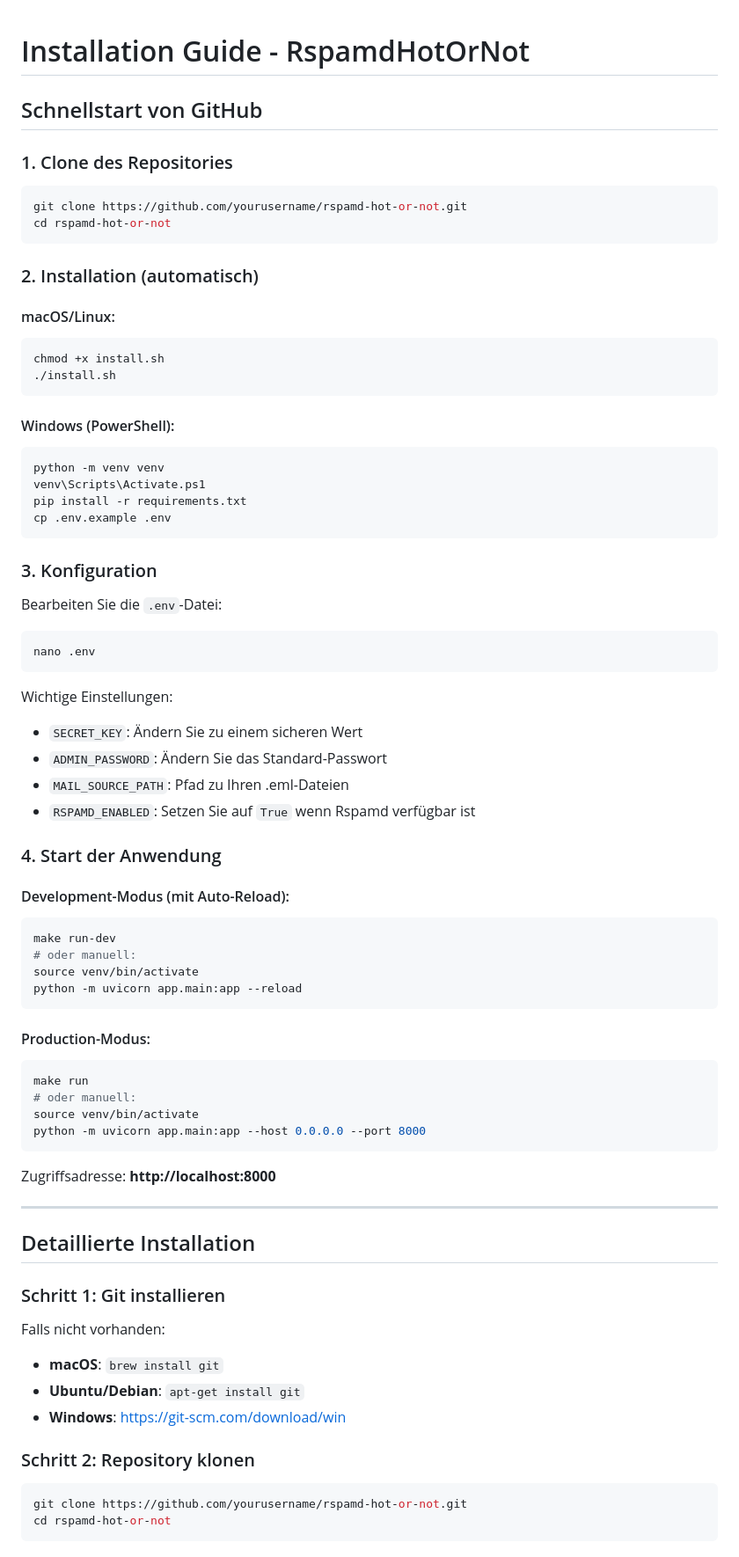
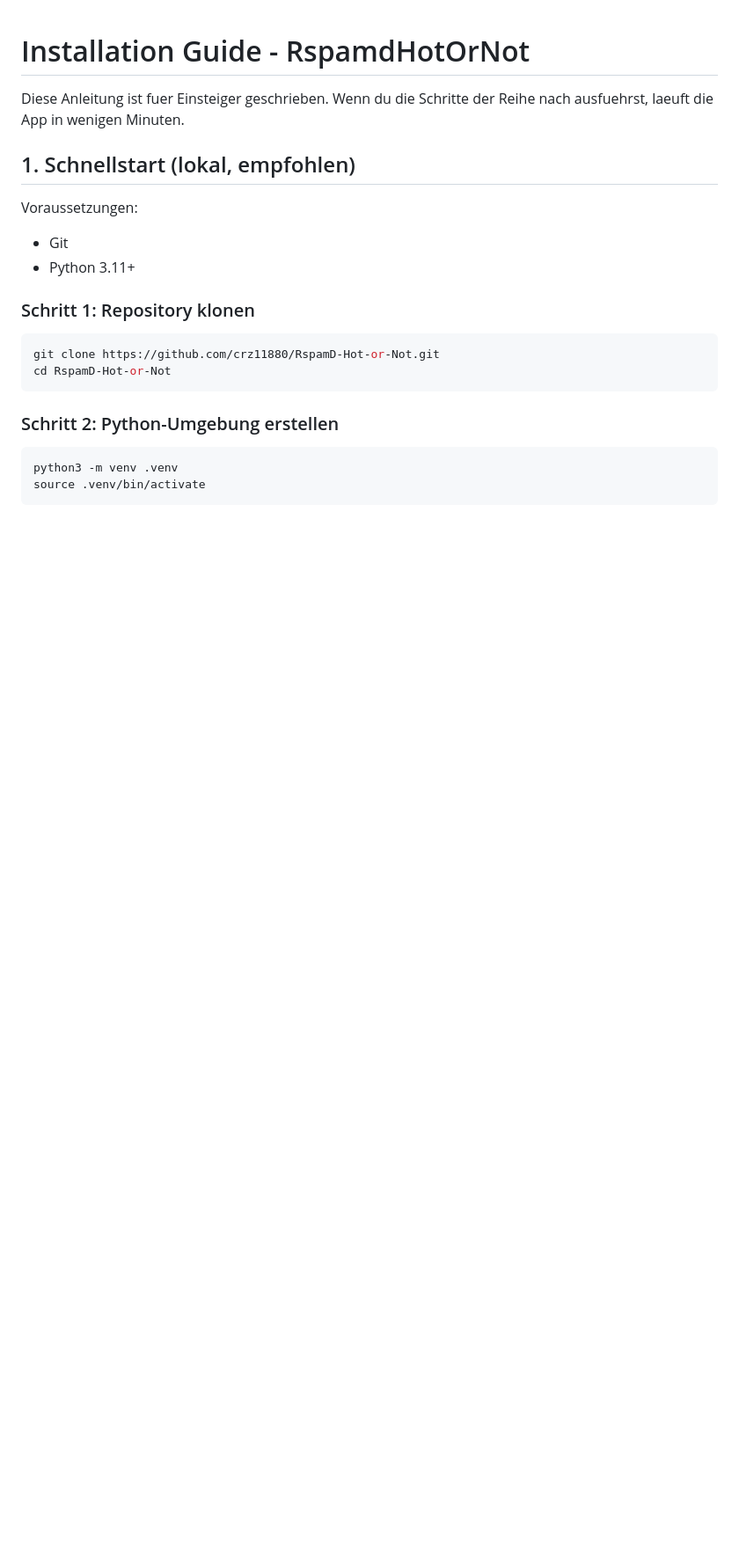
Before and after one commit to crz11880/RspamD-Hot-or-Not, a Markdown page: INSTALL.md, the part around one of its changes. Shown at 88% size. Drawn GitHub-style; blank space fills up the shorter version.

Commit message:
Rewrite INSTALL guide for beginners and production setup

````diff
--- a/INSTALL.md
+++ b/INSTALL.md
@@ -1,78 +1,25 @@
 # Installation Guide - RspamdHotOrNot
 
-## Schnellstart von GitHub
+Diese Anleitung ist fuer Einsteiger geschrieben.
+Wenn du die Schritte der Reihe nach ausfuehrst, laeuft die App in wenigen Minuten.
 
-### 1. Clone des Repositories
+## 1. Schnellstart (lokal, empfohlen)
+
+Voraussetzungen:
+- Git
+- Python 3.11+
+
+### Schritt 1: Repository klonen
 
 ```bash
-git clone https://github.com/yourusername/rspamd-hot-or-not.git
-cd rspamd-hot-or-not
+git clone https://github.com/crz11880/RspamD-Hot-or-Not.git
+cd RspamD-Hot-or-Not
 ```
 
-### 2. Installation (automatisch)
+### Schritt 2: Python-Umgebung erstellen
 
-#### macOS/Linux:
 ```bash
-chmod +x install.sh
-./install.sh
+python3 -m venv .venv
+source .venv/bin/activate
 ```
 
-#### Windows (PowerShell):
-```powershell
-python -m venv venv
-venv\Scripts\Activate.ps1
-pip install -r requirements.txt
-cp .env.example .env
-```
-
-### 3. Konfiguration
-
-Bearbeiten Sie die `.env`-Datei:
-```bash
-nano .env
-```
-
-Wichtige Einstellungen:
-- `SECRET_KEY`: Ändern Sie zu einem sicheren Wert
-- `ADMIN_PASSWORD`: Ändern Sie das Standard-Passwort
-- `MAIL_SOURCE_PATH`: Pfad zu Ihren .eml-Dateien
-- `RSPAMD_ENABLED`: Setzen Sie auf `True` wenn Rspamd verfügbar ist
-
-### 4. Start der Anwendung
-
-#### Development-Modus (mit Auto-Reload):
-```bash
-make run-dev
-# oder manuell:
-source venv/bin/activate
-python -m uvicorn app.main:app --reload
-```
-
-#### Production-Modus:
-```bash
-make run
-# oder manuell:
-source venv/bin/activate
-python -m uvicorn app.main:app --host 0.0.0.0 --port 8000
-```
-
-Zugriffsadresse: **http://localhost:8000**
-
----
-
-## Detaillierte Installation
-
-### Schritt 1: Git installieren
-
-Falls nicht vorhanden:
-- **macOS**: `brew install git`
-- **Ubuntu/Debian**: `apt-get install git`
-- **Windows**: https://git-scm.com/download/win
-
-### Schritt 2: Repository klonen
-
-```bash
-git clone https://github.com/yourusername/rspamd-hot-or-not.git
-cd rspamd-hot-or-not
-```
-
````
Also changed, not shown: other parts of INSTALL.md (+148 -301 lines).
